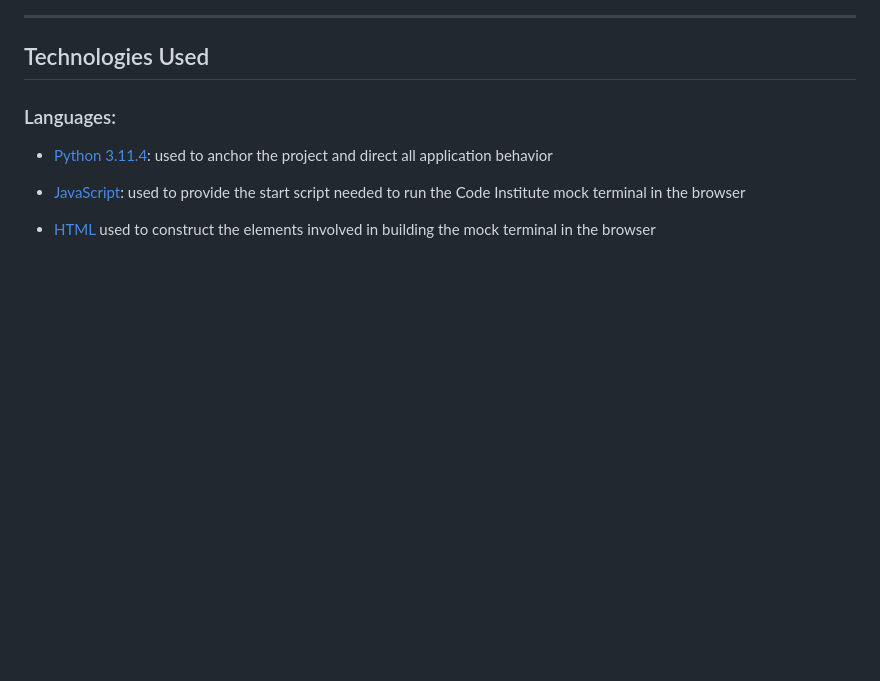
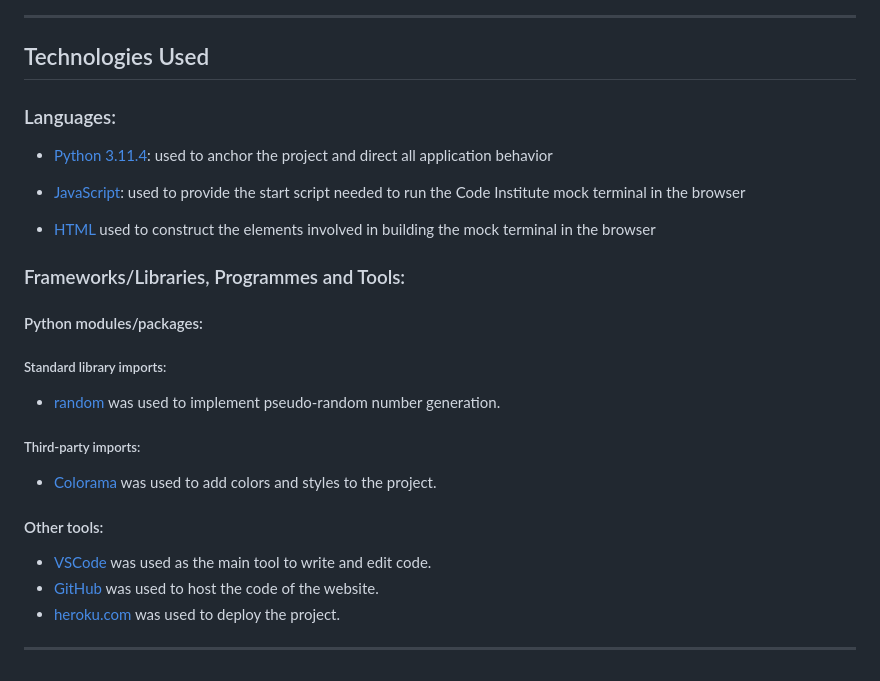
Before and after one commit to WaseemRabah/Hangman, a Markdown page: README.md, the part around the change. GitHub-like rendering; blank space fills up the shorter version.

Commit message:
Add programmes and tools

```diff
--- a/README.md
+++ b/README.md
@@ -80,3 +80,23 @@ The flowchart represents the logic of the application:
 - [JavaScript](https://www.javascript.com/): used to provide the start script needed to run the Code Institute mock terminal in the browser
 
 - [HTML](https://developer.mozilla.org/en-US/docs/Web/HTML) used to construct the elements involved in building the mock terminal in the browser
+
+### Frameworks/Libraries, Programmes and Tools:
+#### Python modules/packages:
+
+##### Standard library imports:
+
+- [random](https://docs.python.org/3/library/random.html) was used to implement pseudo-random number generation.
+
+##### Third-party imports:
+
+- [Colorama](https://pypi.org/project/colorama/) was used to add colors and styles to the project.
+
+#### Other tools:
+
+- [VSCode](https://code.visualstudio.com/) was used as the main tool to write and edit code.
+- [GitHub](https://github.com/) was used to host the code of the website.
+- [heroku.com](https://www.heroku.com/) was used to deploy the project.
+
+
+---
```
